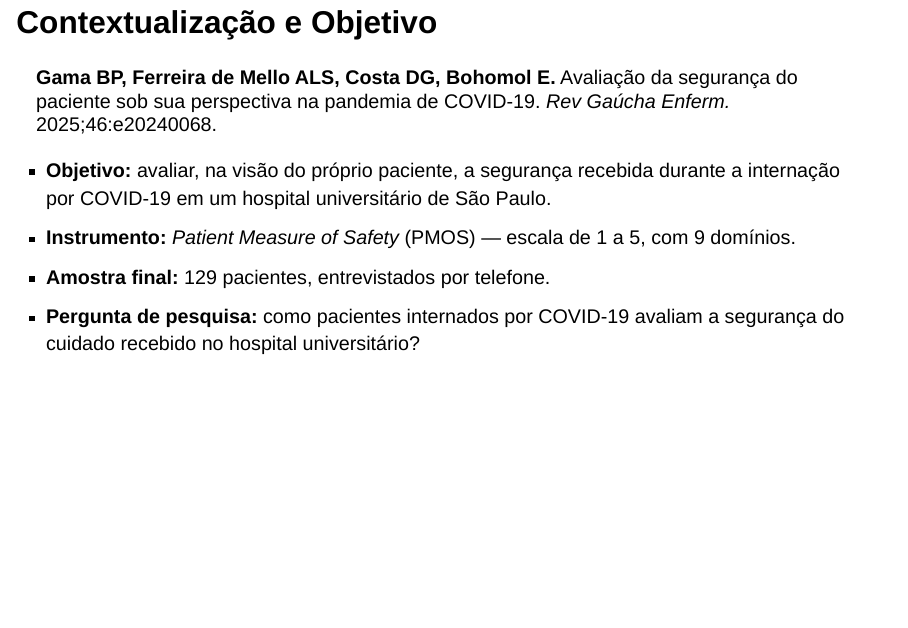
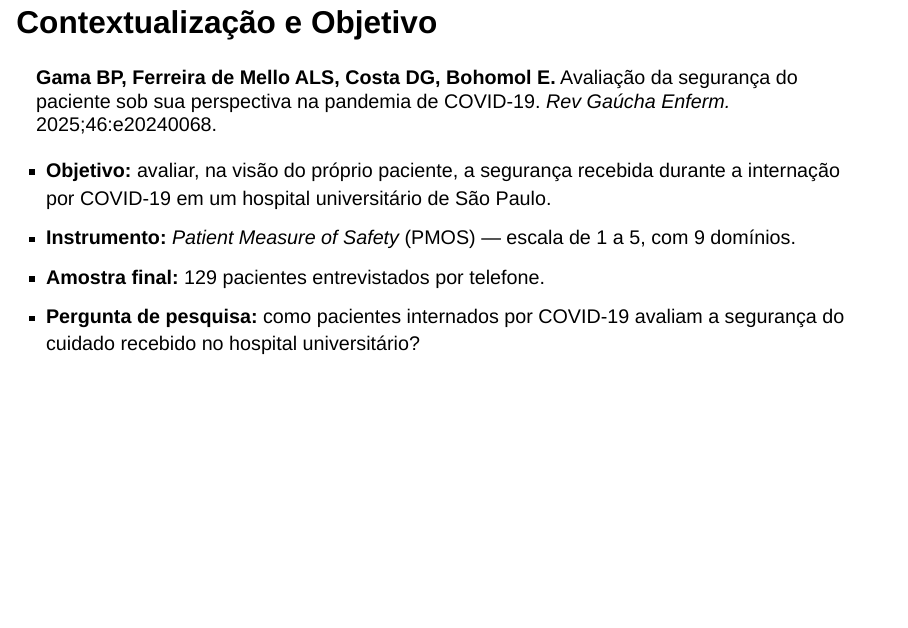
Before and after one commit to Olgagg93/Atividade4, a Quarto document (index.qmd): page 3 of 17. Rendered offline with R 4.5, knitr and Pandoc in place of Quarto, with nearby package versions; drawn as Slidy slides in place of the format the file asks for.

Commit message:
Add files via upload

```diff
--- a/index.qmd
+++ b/index.qmd
@@ -38,7 +38,7 @@ Introdução
 
 -   **Objetivo:** avaliar, na visão do próprio paciente, a segurança recebida durante a internação por COVID-19 em um hospital universitário de São Paulo.
 -   **Instrumento:** *Patient Measure of Safety* (PMOS) --- escala de 1 a 5, com 9 domínios.
--   **Amostra final:** 129 pacientes, entrevistados por telefone.
+-   **Amostra final:** 129 pacientes entrevistados por telefone.
 -   **Pergunta de pesquisa:** como pacientes internados por COVID-19 avaliam a segurança do cuidado recebido no hospital universitário?
 
 ##  {background-image="covid.jpg" background-size="cover" background-position="center" background-opacity="0.30" background-color="#0b3d63"}
```
